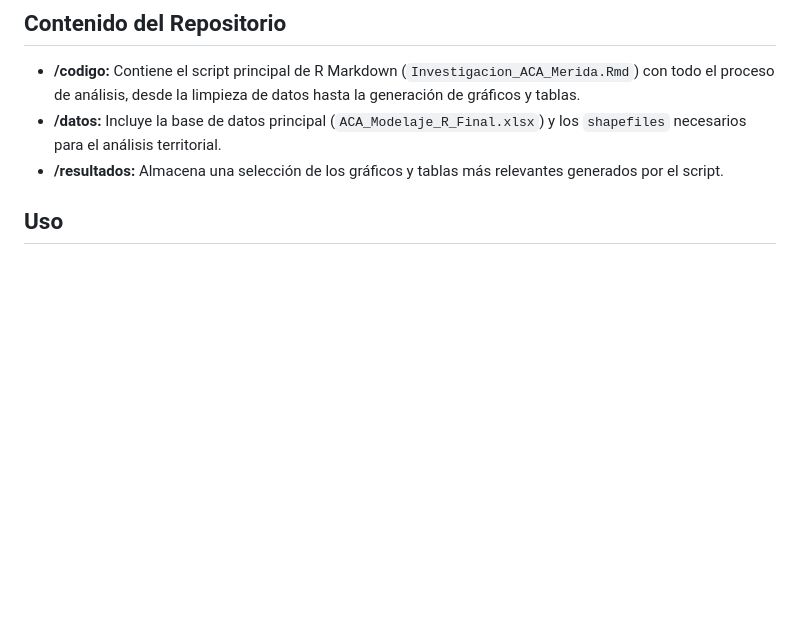
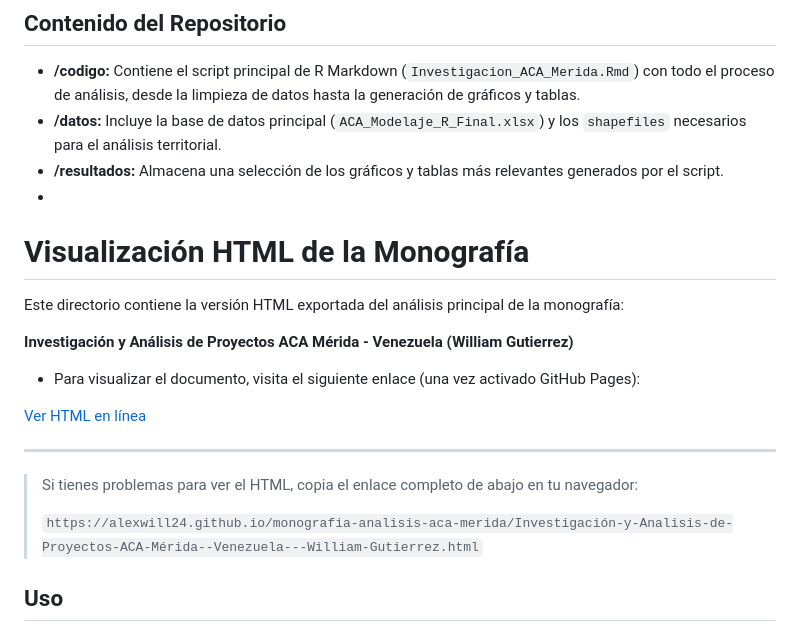
Before and after one commit to alexwill24/monografia-analisis-aca-merida, a Markdown page: README.md, the part around the change. GitHub-like rendering; blank space fills up the shorter version.

```diff
--- a/README.md
+++ b/README.md
@@ -29,7 +29,22 @@ El objetivo de este trabajo es aplicar un modelo cuantitativo para evaluar la ef
 -   **/codigo:** Contiene el script principal de R Markdown (`Investigacion_ACA_Merida.Rmd`) con todo el proceso de análisis, desde la limpieza de datos hasta la generación de gráficos y tablas.
 -   **/datos:** Incluye la base de datos principal (`ACA_Modelaje_R_Final.xlsx`) y los `shapefiles` necesarios para el análisis territorial.
 -   **/resultados:** Almacena una selección de los gráficos y tablas más relevantes generados por el script.
+-
+# Visualización HTML de la Monografía
 
+Este directorio contiene la versión HTML exportada del análisis principal de la monografía:
+
+**Investigación y Análisis de Proyectos ACA Mérida - Venezuela (William Gutierrez)**
+
+- Para visualizar el documento, visita el siguiente enlace (una vez activado GitHub Pages):
+
+[Ver HTML en línea](./Investigación-y-Analisis-de-Proyectos-ACA-Mérida--Venezuela---William-Gutierrez.html)
+
+---
+
+> Si tienes problemas para ver el HTML, copia el enlace completo de abajo en tu navegador:
+>
+> `https://alexwill24.github.io/monografia-analisis-aca-merida/Investigación-y-Analisis-de-Proyectos-ACA-Mérida--Venezuela---William-Gutierrez.html`
 ## Uso
 
 1. Clona este repositorio.
```
